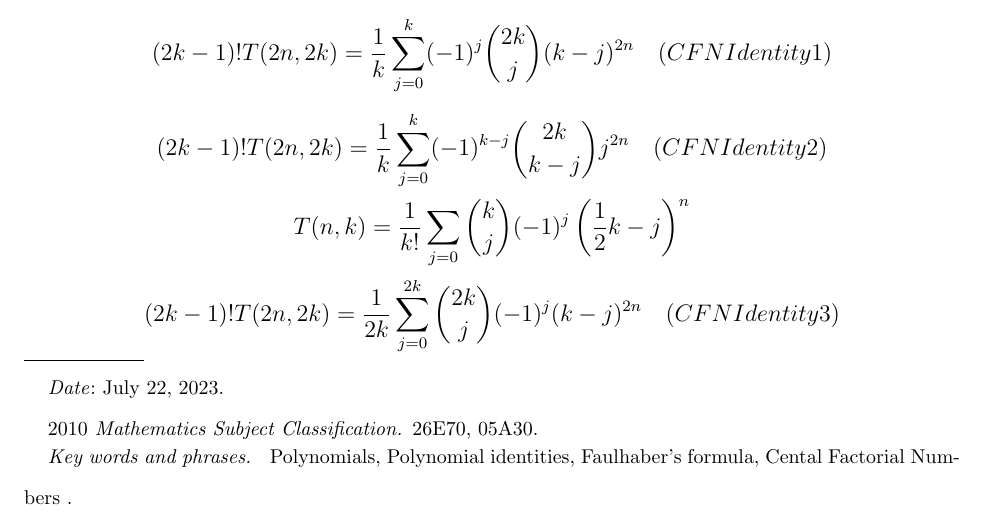
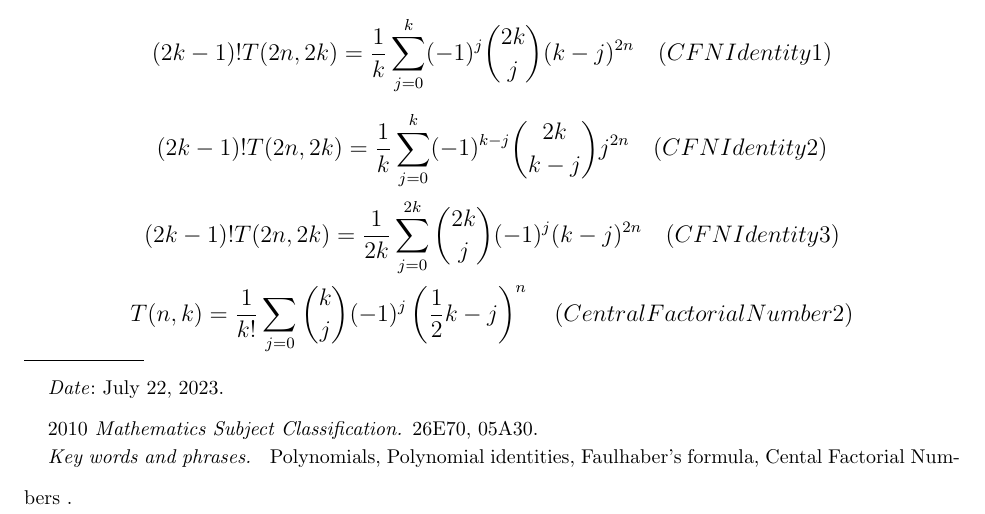
Before and after one commit to kolosovpetro/PolynomialIdentitiesInvolvingCentralFactorialNumbers, a LaTeX paper (src/polynomial-identities/polynomial-identities-main.tex, which reads src/polynomial-identities/polynomial-identities.tex): part of page 1 of 2, cut so that both start at the same text. Compiled offline with pdfLaTeX.

Commit message:
minor updates

```diff
--- a/src/polynomial-identities/polynomial-identities.tex
+++ b/src/polynomial-identities/polynomial-identities.tex
@@ -9,11 +9,12 @@
 (CFNIdentity2)
 \end{equation*}
 \begin{equation*}
-    T(n,k) = \frac{1}{k!} \sum_{j=0} \binom{k}{j} (-1)^{j} \left( \frac{1}{2}k - j \right)^{n}
+(2k-1)!T(2n, 2k) = \frac{1}{2k} \sum_{j=0}^{2k} \binom{2k}{j} (-1)^{j} (k-j)^{2n} \quad
+(CFNIdentity3)
 \end{equation*}
 \begin{equation*}
-(2k-1)!T(2n, 2k) = \frac{1}{2k} \sum_{j=0}^{2k} \binom{2k}{j} (-1)^{j} (k-j)^{2n} \quad
-(CFNIdentity3)
+    T(n,k) = \frac{1}{k!} \sum_{j=0} \binom{k}{j} (-1)^{j} \left( \frac{1}{2}k - j \right)^{n} \quad
+    (CentralFactorialNumber2)
 \end{equation*}
 
 \subsection{Knuth's formula - approach 1 (to be verified all)}\label{subsec:knuth's-formula---approach-1-(to-be-verified-all)}
```
Also changed, not shown: out/definitions-main.pdf, out/polynomial-identities-main.pdf.
